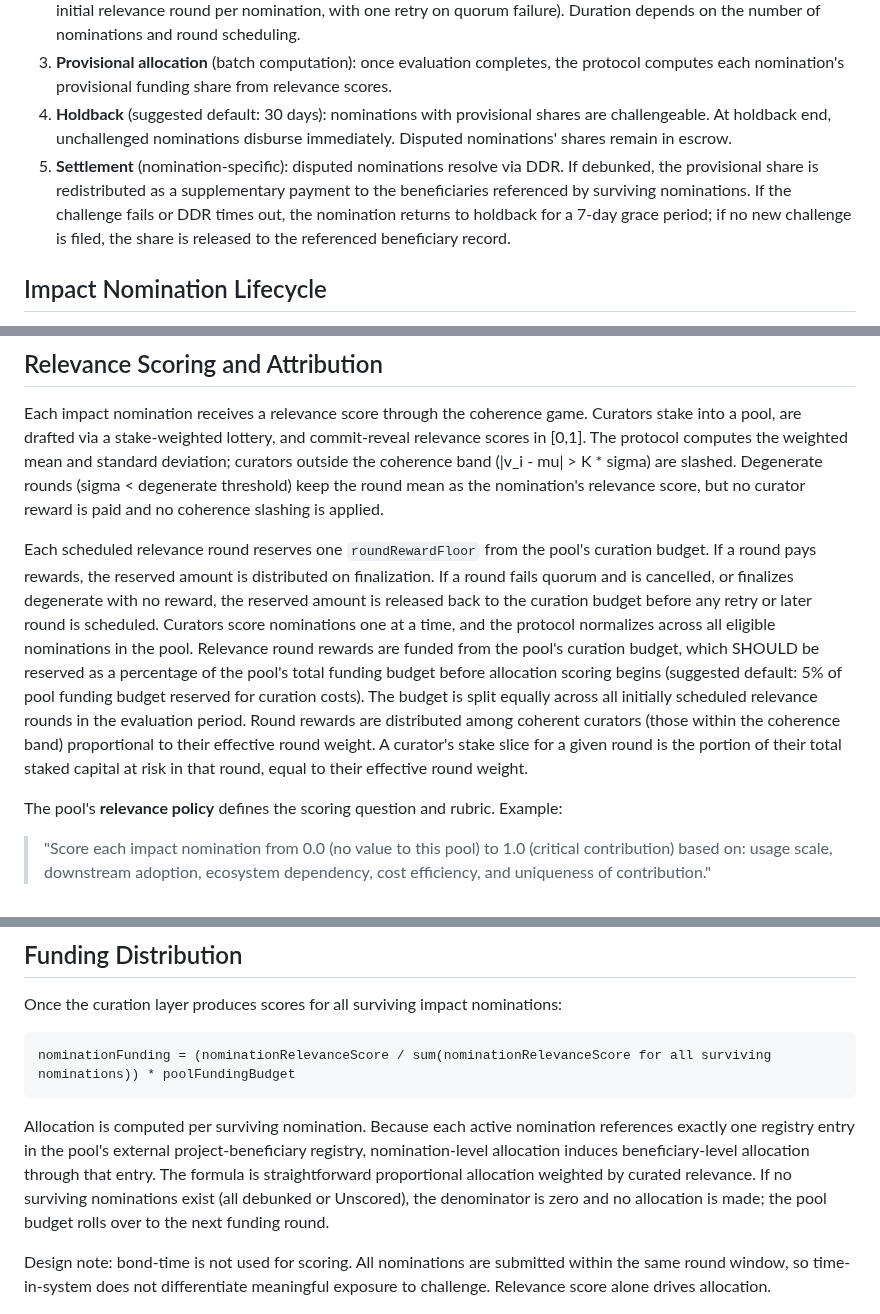
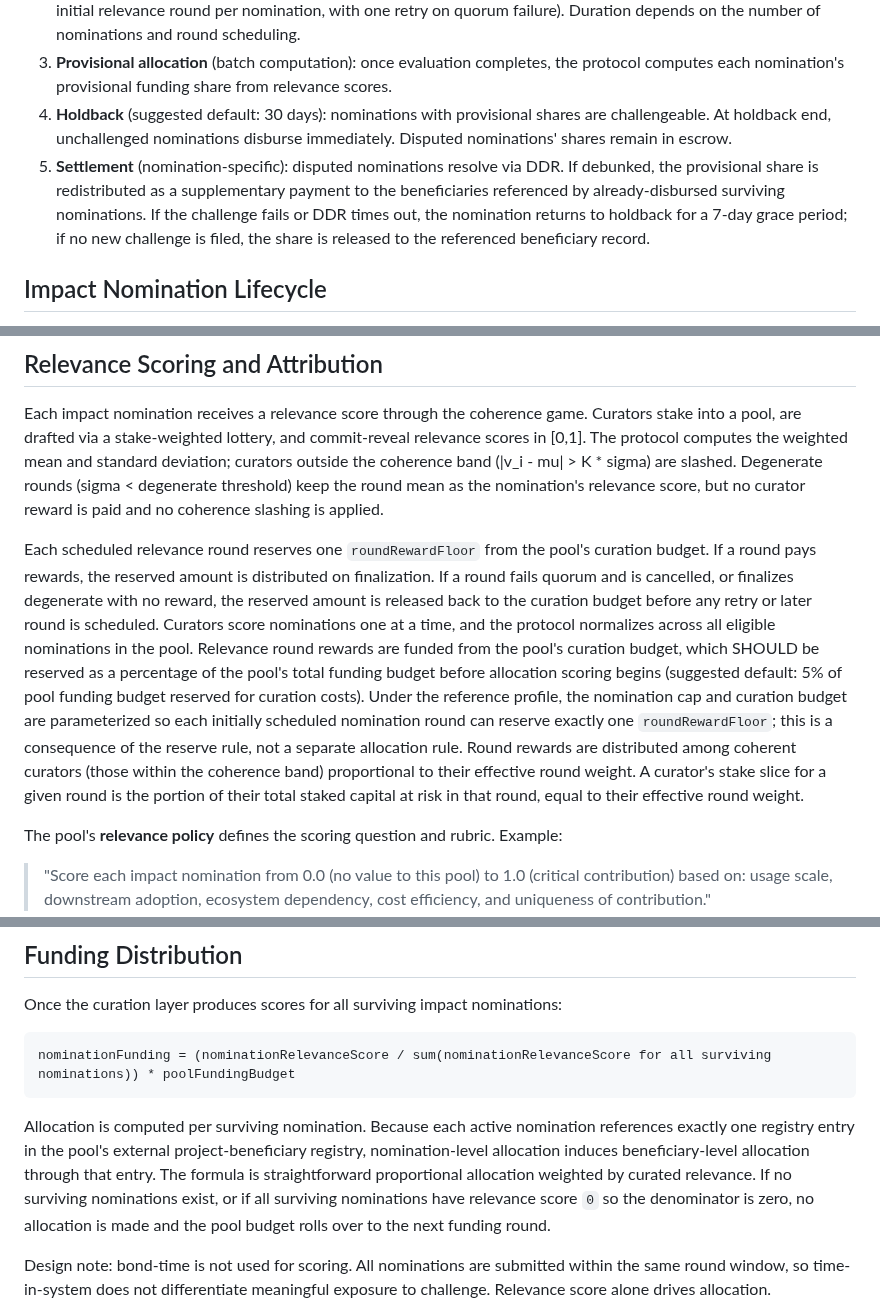
Before and after one commit to 0xferit/manuscript-decentralized-curation, a Markdown page: projects/rpgf/design.md, 3 parts joined by grey strips. Drawn GitHub-style.

Commit message:
Tighten RPGF allocation and budget rules

````diff
--- a/projects/rpgf/design.md
+++ b/projects/rpgf/design.md
@@ -120,7 +120,7 @@ Each funding round has three shared phases, one batch computation, and one nomin
 2. **Evaluation period**: the submission window closes. Curators score each nomination via the coherence game (one initial relevance round per nomination, with one retry on quorum failure). Duration depends on the number of nominations and round scheduling.
 3. **Provisional allocation** (batch computation): once evaluation completes, the protocol computes each nomination's provisional funding share from relevance scores.
 4. **Holdback** (suggested default: 30 days): nominations with provisional shares are challengeable. At holdback end, unchallenged nominations disburse immediately. Disputed nominations' shares remain in escrow.
-5. **Settlement** (nomination-specific): disputed nominations resolve via DDR. If debunked, the provisional share is redistributed as a supplementary payment to the beneficiaries referenced by surviving nominations. If the challenge fails or DDR times out, the nomination returns to holdback for a 7-day grace period; if no new challenge is filed, the share is released to the referenced beneficiary record.
+5. **Settlement** (nomination-specific): disputed nominations resolve via DDR. If debunked, the provisional share is redistributed as a supplementary payment to the beneficiaries referenced by already-disbursed surviving nominations. If the challenge fails or DDR times out, the nomination returns to holdback for a 7-day grace period; if no new challenge is filed, the share is released to the referenced beneficiary record.
 
 ## Impact Nomination Lifecycle
 
@@ -201,7 +201,7 @@ Instead:
 
 Each impact nomination receives a relevance score through the coherence game. Curators stake into a pool, are drafted via a stake-weighted lottery, and commit-reveal relevance scores in [0,1]. The protocol computes the weighted mean and standard deviation; curators outside the coherence band (|v_i - mu| > K * sigma) are slashed. Degenerate rounds (sigma < degenerate threshold) keep the round mean as the nomination's relevance score, but no curator reward is paid and no coherence slashing is applied.
 
-Each scheduled relevance round reserves one `roundRewardFloor` from the pool's curation budget. If a round pays rewards, the reserved amount is distributed on finalization. If a round fails quorum and is cancelled, or finalizes degenerate with no reward, the reserved amount is released back to the curation budget before any retry or later round is scheduled. Curators score nominations one at a time, and the protocol normalizes across all eligible nominations in the pool. Relevance round rewards are funded from the pool's curation budget, which SHOULD be reserved as a percentage of the pool's total funding budget before allocation scoring begins (suggested default: 5% of pool funding budget reserved for curation costs). The budget is split equally across all initially scheduled relevance rounds in the evaluation period. Round rewards are distributed among coherent curators (those within the coherence band) proportional to their effective round weight. A curator's stake slice for a given round is the portion of their total staked capital at risk in that round, equal to their effective round weight.
+Each scheduled relevance round reserves one `roundRewardFloor` from the pool's curation budget. If a round pays rewards, the reserved amount is distributed on finalization. If a round fails quorum and is cancelled, or finalizes degenerate with no reward, the reserved amount is released back to the curation budget before any retry or later round is scheduled. Curators score nominations one at a time, and the protocol normalizes across all eligible nominations in the pool. Relevance round rewards are funded from the pool's curation budget, which SHOULD be reserved as a percentage of the pool's total funding budget before allocation scoring begins (suggested default: 5% of pool funding budget reserved for curation costs). Under the reference profile, the nomination cap and curation budget are parameterized so each initially scheduled nomination round can reserve exactly one `roundRewardFloor`; this is a consequence of the reserve rule, not a separate allocation rule. Round rewards are distributed among coherent curators (those within the coherence band) proportional to their effective round weight. A curator's stake slice for a given round is the portion of their total staked capital at risk in that round, equal to their effective round weight.
 
 The pool's **relevance policy** defines the scoring question and rubric. Example:
 
@@ -266,7 +266,7 @@ Once the curation layer produces scores for all surviving impact nominations:
 nominationFunding = (nominationRelevanceScore / sum(nominationRelevanceScore for all surviving nominations)) * poolFundingBudget
 ```
 
-Allocation is computed per surviving nomination. Because each active nomination references exactly one registry entry in the pool's external project-beneficiary registry, nomination-level allocation induces beneficiary-level allocation through that entry. The formula is straightforward proportional allocation weighted by curated relevance. If no surviving nominations exist (all debunked or Unscored), the denominator is zero and no allocation is made; the pool budget rolls over to the next funding round.
+Allocation is computed per surviving nomination. Because each active nomination references exactly one registry entry in the pool's external project-beneficiary registry, nomination-level allocation induces beneficiary-level allocation through that entry. The formula is straightforward proportional allocation weighted by curated relevance. If no surviving nominations exist, or if all surviving nominations have relevance score `0` so the denominator is zero, no allocation is made and the pool budget rolls over to the next funding round.
 
 Design note: bond-time is not used for scoring. All nominations are submitted within the same round window, so time-in-system does not differentiate meaningful exposure to challenge. Relevance score alone drives allocation.
 
````
